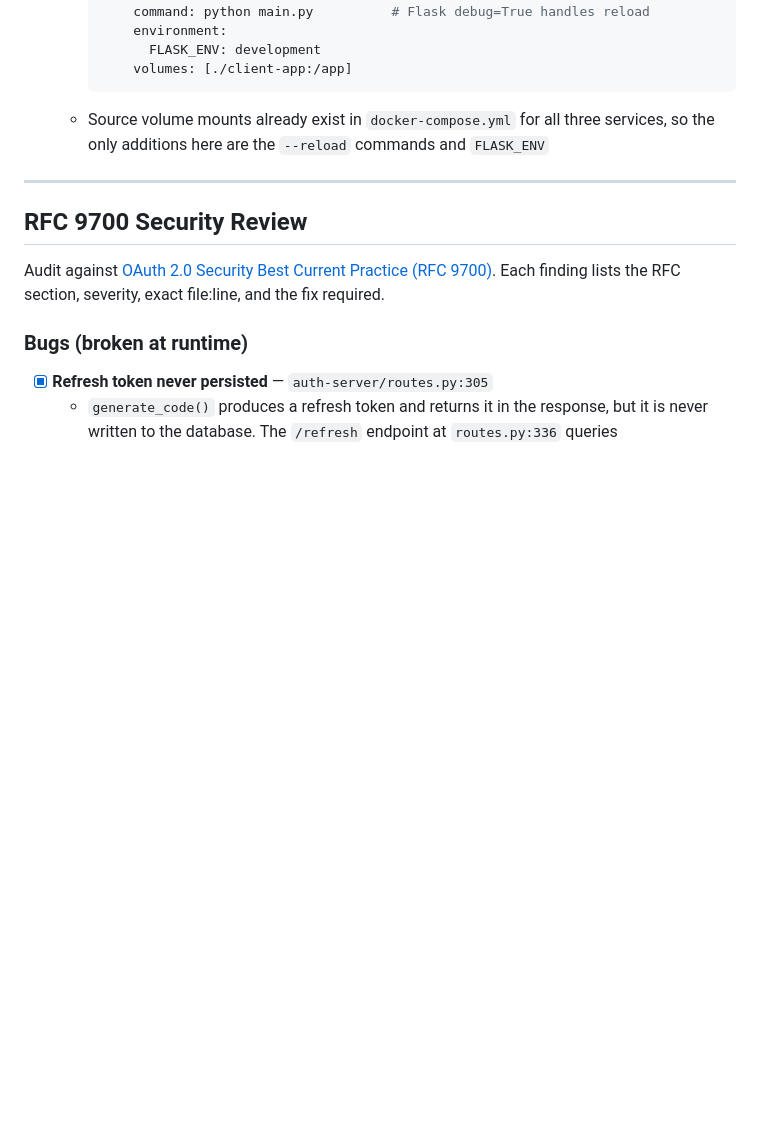
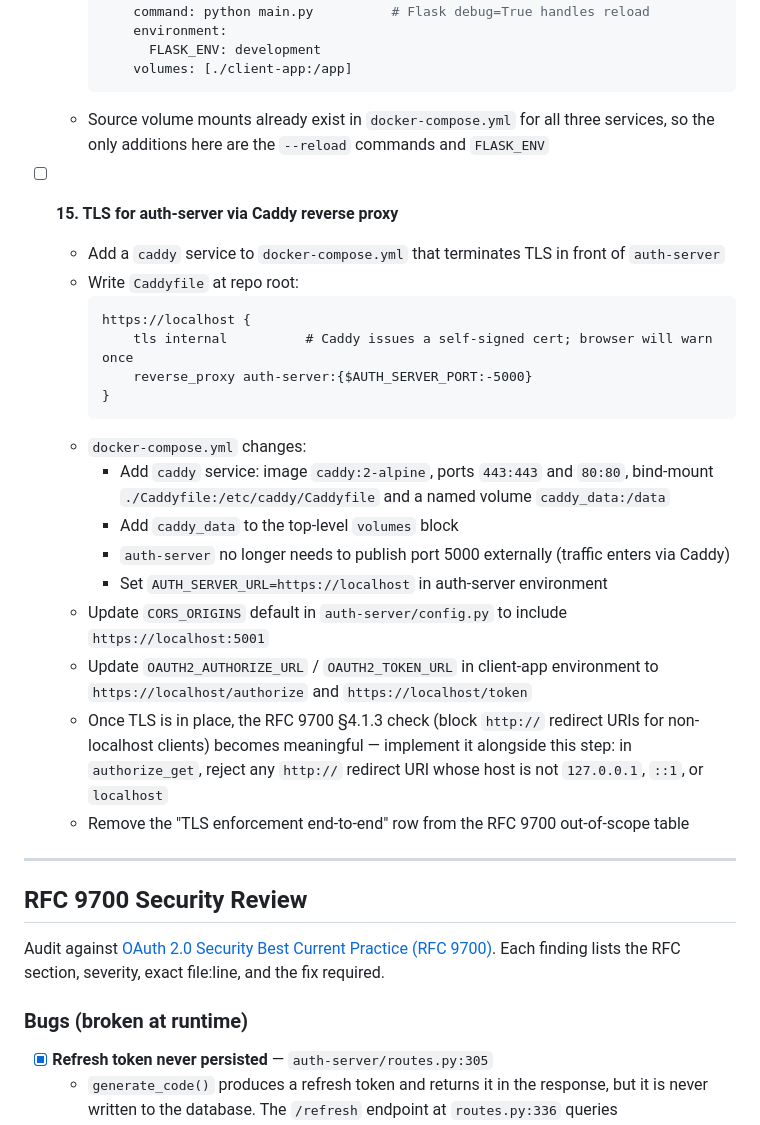
Before and after one commit to mpasquini/OAuth2, a Markdown page: PLAN.md, the part around the change. Drawn GitHub-style; blank space fills up the shorter version.

Commit message:
add to PLAN TLS fix

````diff
--- a/PLAN.md
+++ b/PLAN.md
@@ -126,6 +126,30 @@ Docs (README.md + AGENTS.md) are already updated. Work through these in order
   - Source volume mounts already exist in `docker-compose.yml` for all three services,
     so the only additions here are the `--reload` commands and `FLASK_ENV`
 
+- [ ] **15. TLS for auth-server via Caddy reverse proxy**
+  - Add a `caddy` service to `docker-compose.yml` that terminates TLS in front of `auth-server`
+  - Write `Caddyfile` at repo root:
+    ```
+    https://localhost {
+        tls internal          # Caddy issues a self-signed cert; browser will warn once
+        reverse_proxy auth-server:{$AUTH_SERVER_PORT:-5000}
+    }
+    ```
+  - `docker-compose.yml` changes:
+    - Add `caddy` service: image `caddy:2-alpine`, ports `443:443` and `80:80`,
+      bind-mount `./Caddyfile:/etc/caddy/Caddyfile` and a named volume `caddy_data:/data`
+    - Add `caddy_data` to the top-level `volumes` block
+    - `auth-server` no longer needs to publish port 5000 externally (traffic enters via Caddy)
+    - Set `AUTH_SERVER_URL=https://localhost` in auth-server environment
+  - Update `CORS_ORIGINS` default in `auth-server/config.py` to include `https://localhost:5001`
+  - Update `OAUTH2_AUTHORIZE_URL` / `OAUTH2_TOKEN_URL` in client-app environment to
+    `https://localhost/authorize` and `https://localhost/token`
+  - Once TLS is in place, the RFC 9700 §4.1.3 check (block `http://` redirect URIs for
+    non-localhost clients) becomes meaningful — implement it alongside this step:
+    in `authorize_get`, reject any `http://` redirect URI whose host is not `127.0.0.1`,
+    `::1`, or `localhost`
+  - Remove the "TLS enforcement end-to-end" row from the RFC 9700 out-of-scope table
+
 ---
 
 ## RFC 9700 Security Review
````
